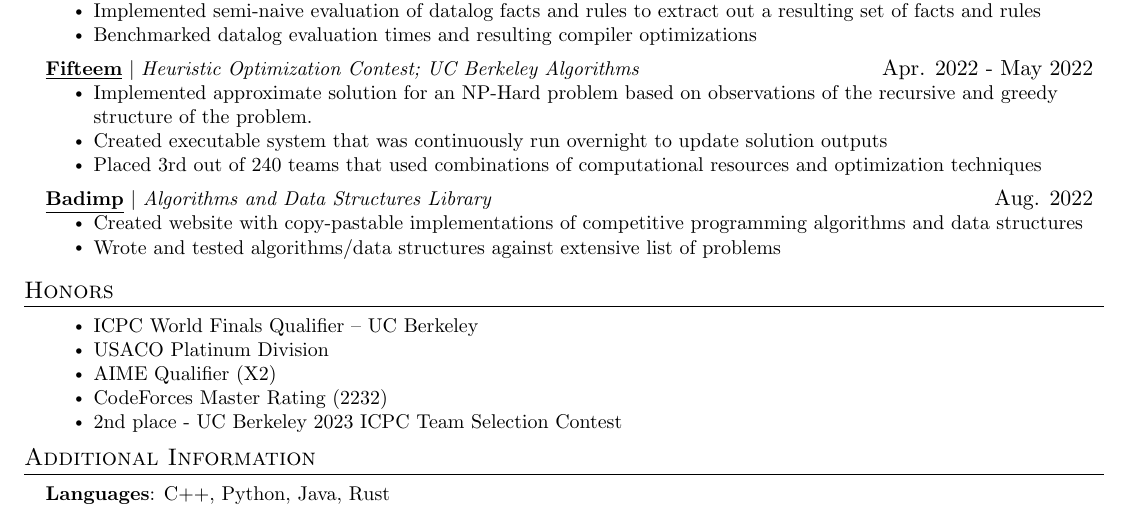
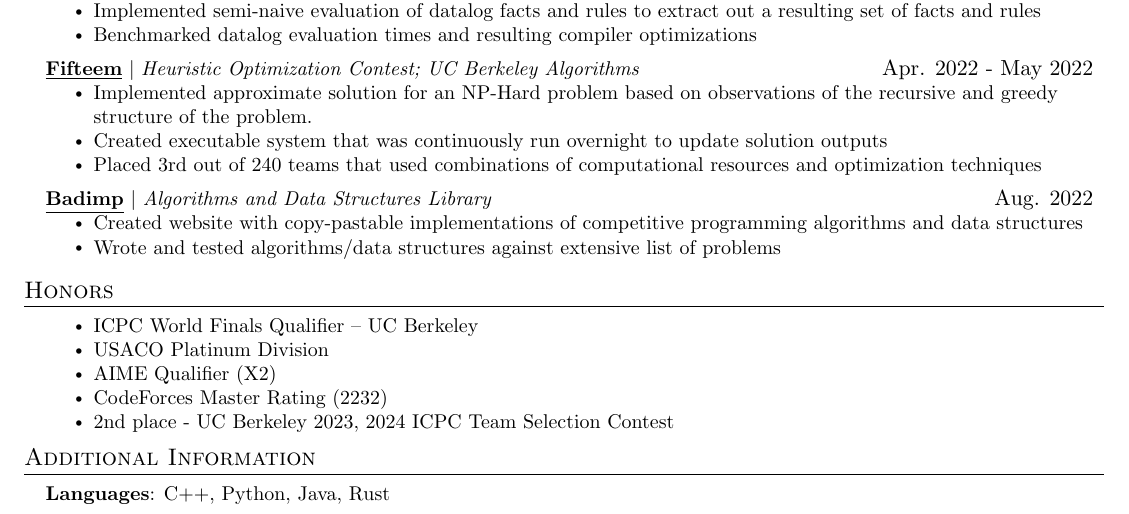
Before and after one commit to ernest-lu/resume, a LaTeX CV (resume.tex): part of the page, cut so that both start at the same text. Compiled offline with pdfLaTeX.

Commit message:
upd resume

```diff
--- a/resume.tex
+++ b/resume.tex
@@ -217,7 +217,7 @@
 \resumeItem{USACO Platinum Division}
 \resumeItem{AIME Qualifier (X2)}
 \resumeItem{CodeForces Master Rating (2232)}
-\resumeItem{2nd place - UC Berkeley 2023 ICPC Team Selection Contest}
+\resumeItem{2nd place - UC Berkeley 2023, 2024 ICPC Team Selection Contest}
 \resumeItemListEnd
 \resumeSubHeadingListEnd
 
```
Also changed, not shown: resume.pdf, 1 other file.
